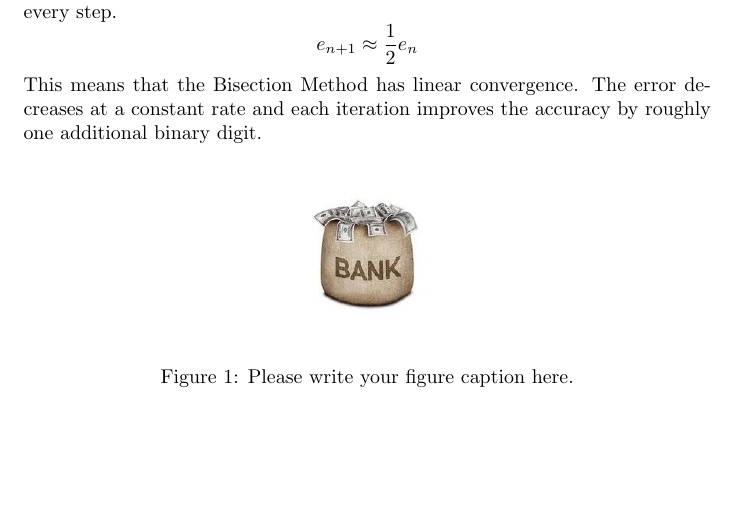
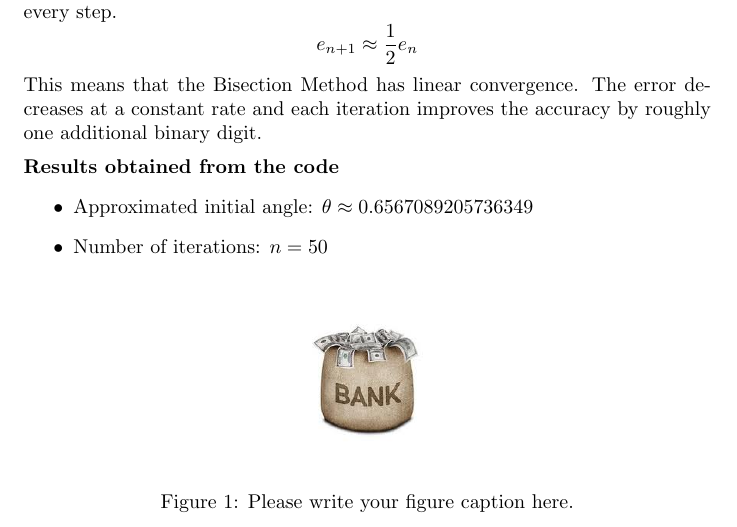
Before and after one commit to dimakuzko/numerical_methods, a LaTeX document (LATEX_V26/LAB_Report.tex): part of page 7 of 13, cut so that both start at the same text, the shorter picture padded with empty space. Compiled offline with pdfLaTeX.

Commit message:
Finish Problem 1

```diff
--- a/LATEX_V26/LAB_Report.tex
+++ b/LATEX_V26/LAB_Report.tex
@@ -282,6 +282,13 @@ For the Bisection Method, the interval length is reduced by a factor of 2 at eve
 \end{equation*}
 This means that the Bisection Method has linear convergence. The error decreases at a constant rate and each iteration improves the accuracy by roughly one additional binary digit.
 
+\vspace{5pt}
+\noindent \textbf{Results obtained from the code}
+\begin{itemize}
+    \item Approximated initial angle: $\theta \approx 0.6567089205736349$
+    \item Number of iterations: $n = 50$
+\end{itemize}
+
 \begin{figure}[h]
     \centering
     \includegraphics[width=0.25 \textwidth]{bank}
```
